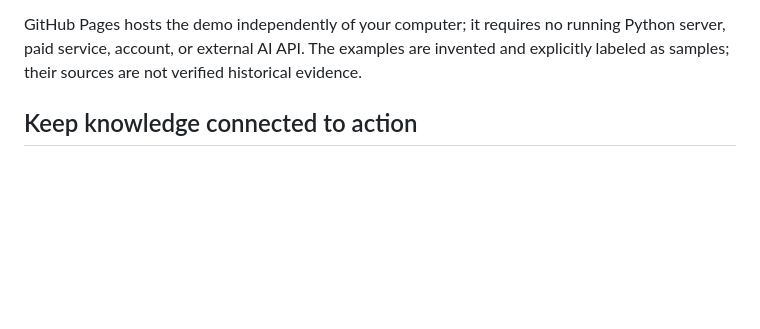
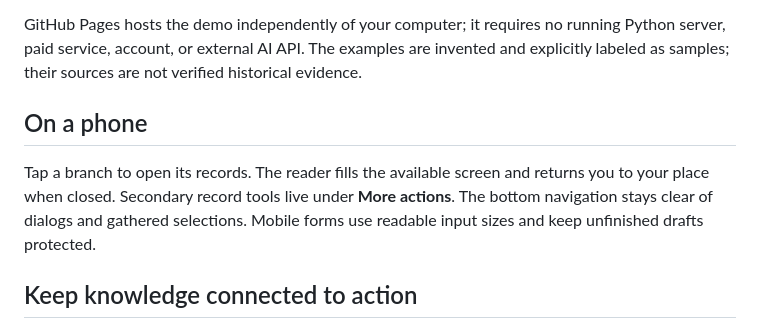
Before and after one commit to slimtalian/tumbleweed, a Markdown page: README.md, the part around the change. GitHub-like rendering; blank space fills up the shorter version.

Commit message:
Refine phone navigation, reading, and touch layout: README.md

```diff
--- a/README.md
+++ b/README.md
@@ -21,6 +21,13 @@ graph imports belong to the downloadable local application.
 GitHub Pages hosts the demo independently of your computer; it requires no running
 Python server, paid service, account, or external AI API. The examples are invented
 and explicitly labeled as samples; their sources are not verified historical evidence.
+
+## On a phone
+
+Tap a branch to open its records. The reader fills the available screen and returns
+you to your place when closed. Secondary record tools live under **More actions**.
+The bottom navigation stays clear of dialogs and gathered selections. Mobile forms
+use readable input sizes and keep unfinished drafts protected.
 
 ## Keep knowledge connected to action
 
```
